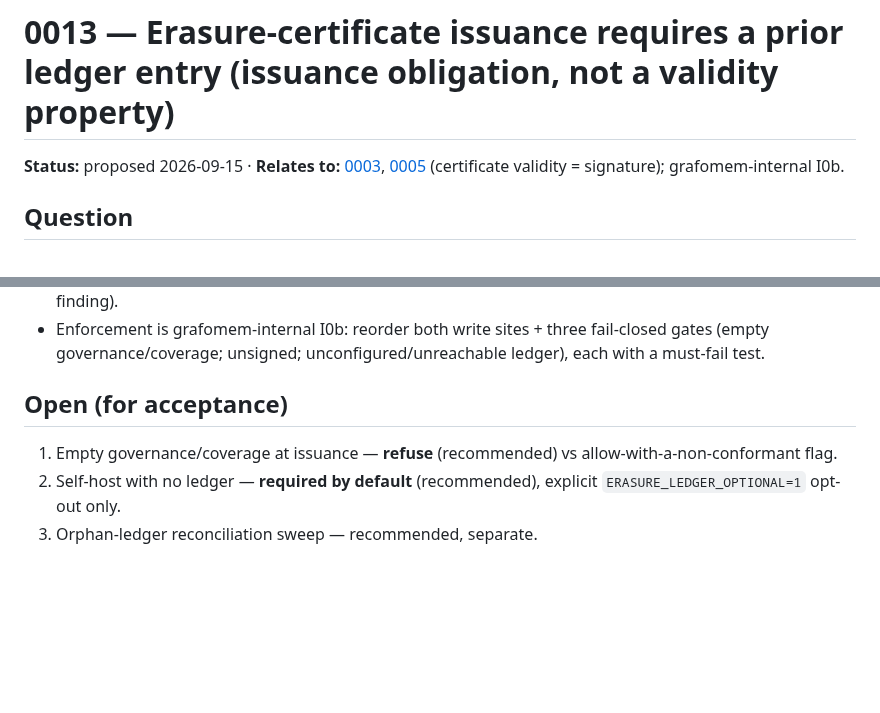
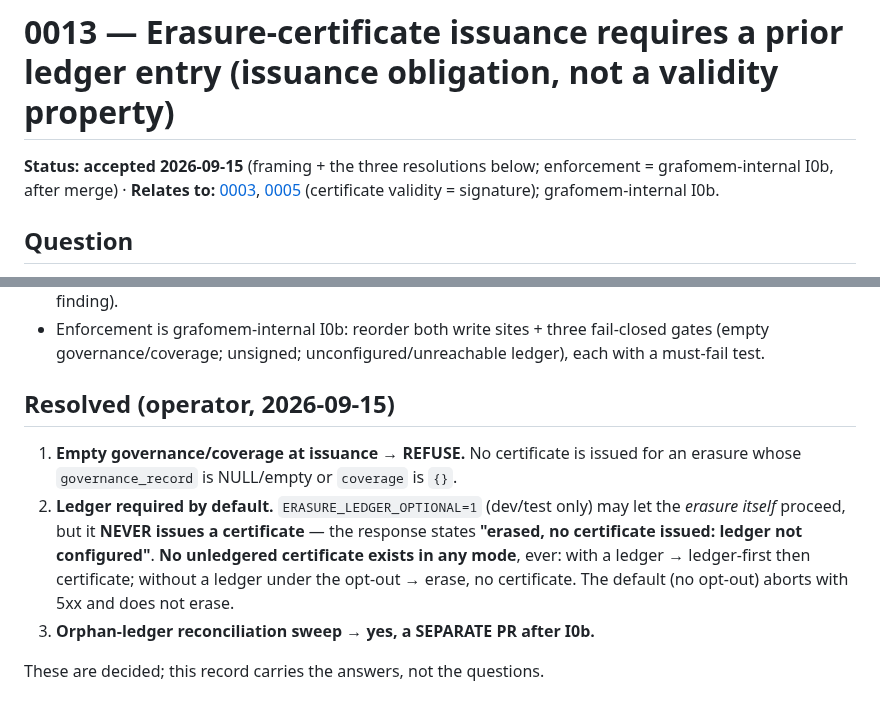
Before and after one commit to GNS-Foundation/grafomem, a Markdown page: docs/decisions/0013-erasure-certificate-issuance-requires-ledger-entry.md, 2 parts joined by grey strips. GitHub-like rendering; blank space fills up the shorter version.

Commit message:
docs(decisions): 0013 accepted — record the three resolutions + exact target order
Operator accepted the issuance-obligation framing and resolved the open questions
into the record: (1) empty governance/coverage -> refuse; (2) ledger required by
default, ERASURE_LEDGER_OPTIONAL=1 may erase (dev/test) but NEVER issues a
certificate ('erased, no certificate issued: ledger not configured') — no
unledgered certificate in any mode; (3) orphan-ledger reconciliation sweep =
separate PR after I0b. Target order stated at both sites (scrub -> ledger
committed -> sign+persist; ledger committed -> destroy). Status -> accepted.

Co-Authored-By: Claude Opus 4.8 <noreply@anthropic.com>

```diff
--- a/docs/decisions/0013-erasure-certificate-issuance-requires-ledger-entry.md
+++ b/docs/decisions/0013-erasure-certificate-issuance-requires-ledger-entry.md
@@ -1,6 +1,7 @@
 # 0013 — Erasure-certificate issuance requires a prior ledger entry (issuance obligation, not a validity property)
 
-**Status:** proposed 2026-09-15 · **Relates to:** [0003](0003-principal-identity-is-not-stable.md),
+**Status:** **accepted 2026-09-15** (framing + the three resolutions below; enforcement = grafomem-internal
+I0b, after merge) · **Relates to:** [0003](0003-principal-identity-is-not-stable.md),
 [0005](0005-custody-managed-principals.md) (certificate validity = signature); grafomem-internal I0b.
 
 ## Question
@@ -59,9 +60,15 @@ restore-independence.
 - Enforcement is grafomem-internal I0b: reorder both write sites + three fail-closed gates (empty
   governance/coverage; unsigned; unconfigured/unreachable ledger), each with a must-fail test.
 
-## Open (for acceptance)
+## Resolved (operator, 2026-09-15)
 
-1. Empty governance/coverage at issuance — **refuse** (recommended) vs allow-with-a-non-conformant flag.
-2. Self-host with no ledger — **required by default** (recommended), explicit `ERASURE_LEDGER_OPTIONAL=1`
-   opt-out only.
-3. Orphan-ledger reconciliation sweep — recommended, separate.
+1. **Empty governance/coverage at issuance → REFUSE.** No certificate is issued for an erasure whose
+   `governance_record` is NULL/empty or `coverage` is `{}`.
+2. **Ledger required by default.** `ERASURE_LEDGER_OPTIONAL=1` (dev/test only) may let the *erasure itself*
+   proceed, but it **NEVER issues a certificate** — the response states
+   **"erased, no certificate issued: ledger not configured"**. **No unledgered certificate exists in any
+   mode**, ever: with a ledger → ledger-first then certificate; without a ledger under the opt-out →
+   erase, no certificate. The default (no opt-out) aborts with 5xx and does not erase.
+3. **Orphan-ledger reconciliation sweep → yes, a SEPARATE PR after I0b.**
+
+These are decided; this record carries the answers, not the questions.
```
Also changed, not shown: docs/decisions/README.md (+1 -1 lines).
